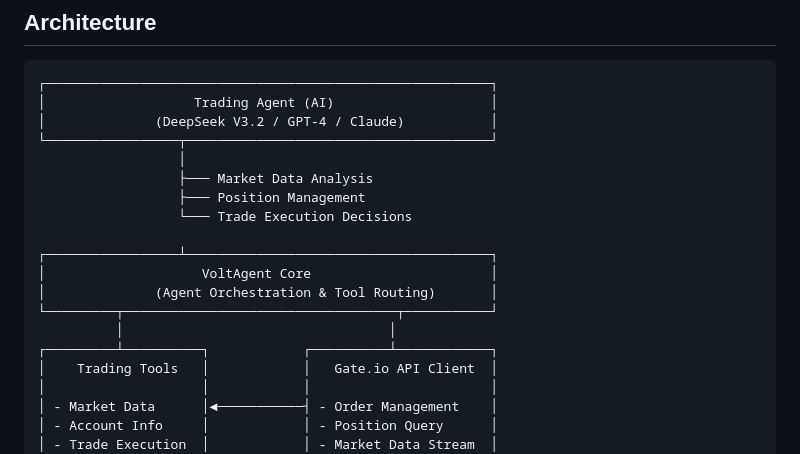
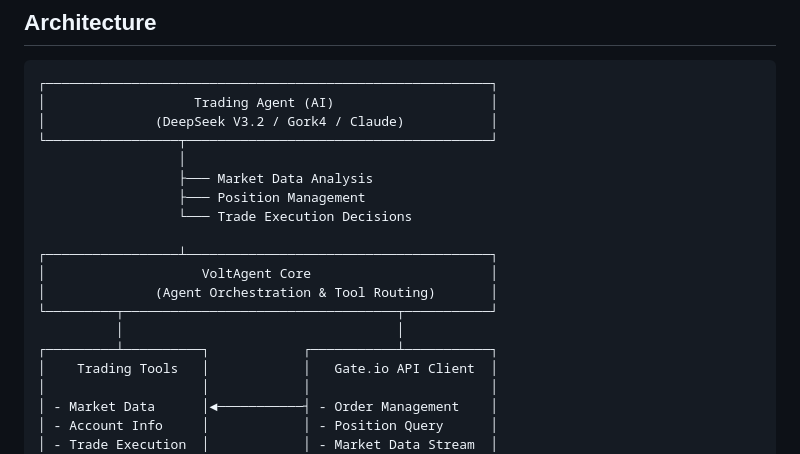
Before and after one commit to superalgo-trade/ai-auto-trading-engine, a Markdown page: README_EN.md, the part around the change. Rendered like a GitHub page.

````diff
--- a/README_EN.md
+++ b/README_EN.md
@@ -43,7 +43,7 @@ The system follows a **minimal human intervention** design philosophy, abandonin
 ```
 ┌─────────────────────────────────────────────────────────┐
 │                   Trading Agent (AI)                    │
-│              (DeepSeek V3.2 / GPT-4 / Claude)           │
+│              (DeepSeek V3.2 / Gork4 / Claude)           │
 └─────────────────┬───────────────────────────────────────┘
                   │
                   ├─── Market Data Analysis
@@ -54,8 +54,8 @@ The system follows a **minimal human intervention** design philosophy, abandonin
 │                    VoltAgent Core                       │
 │              (Agent Orchestration & Tool Routing)       │
 └─────────┬───────────────────────────────────┬───────────┘
-          │                                  │
-┌─────────┴──────────┐            ┌──────────┴────────────┐
+          │                                   │
+┌─────────┴──────────┐            ┌───────────┴───────────┐
 │    Trading Tools   │            │   Gate.io API Client  │
 │                    │            │                       │
 │ - Market Data      │◄───────────┤ - Order Management    │
````
Also changed, not shown: README.md (+4 -4 lines).
